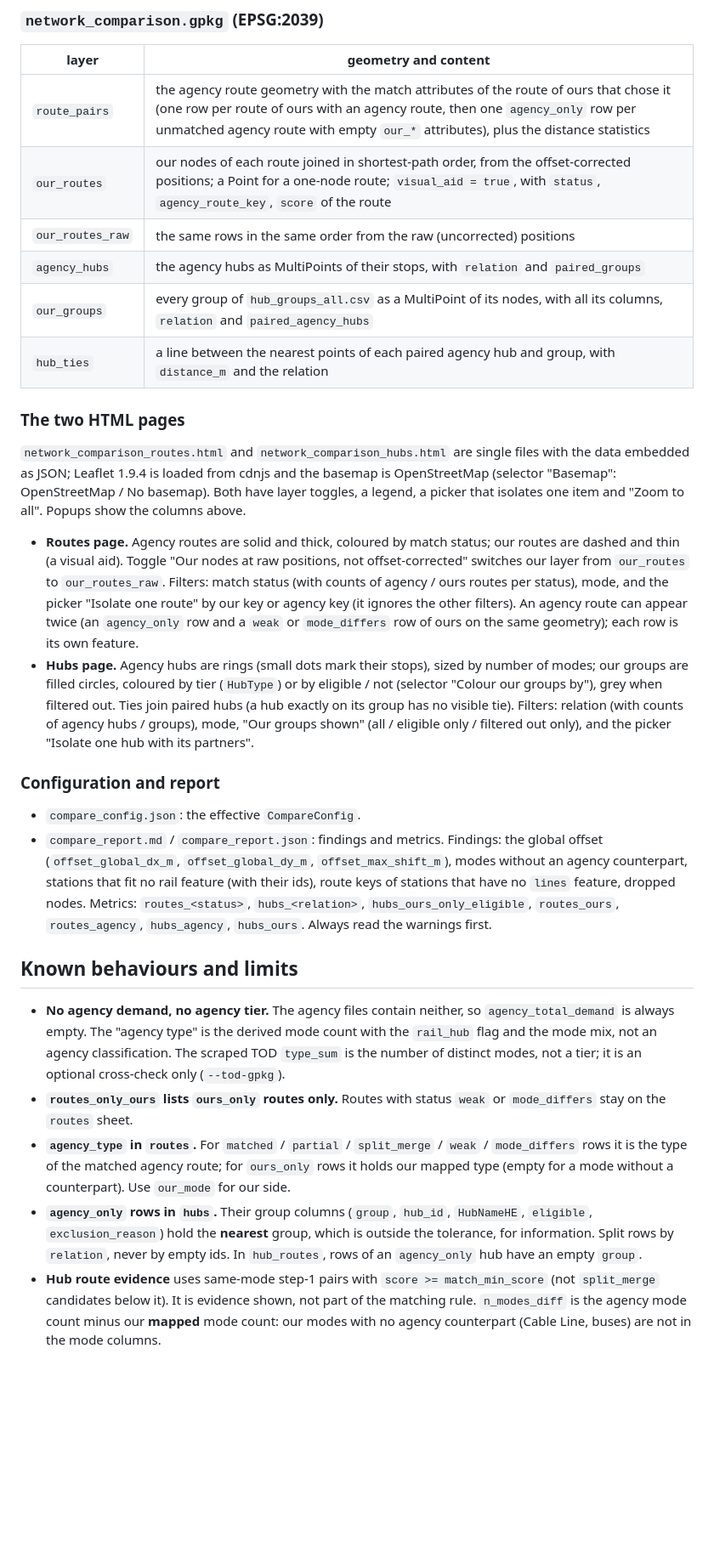
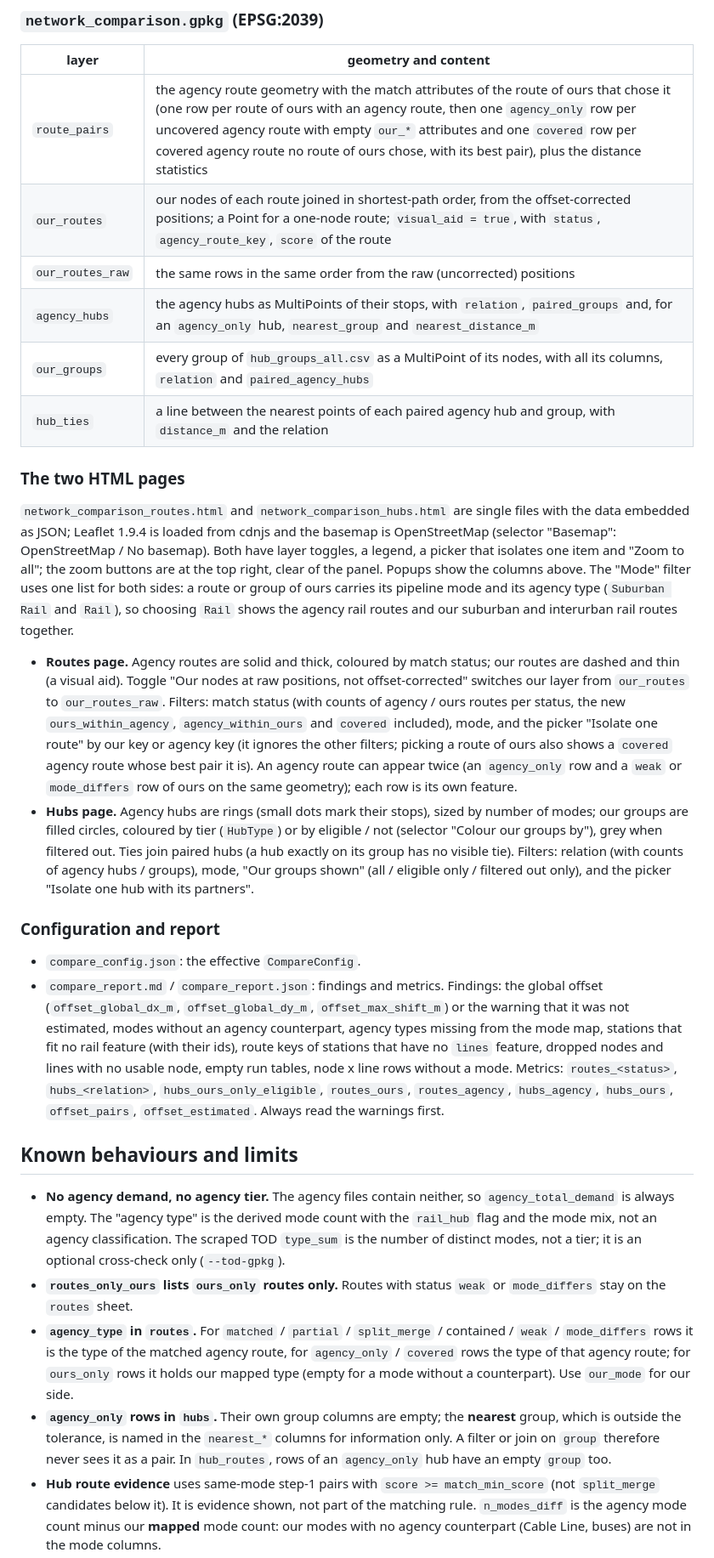
Before and after one commit to oh-da/HubPrioritizing, a Markdown page: docs/NETWORK_COMPARISON.md, the part around one of its changes. Shown at 85% size. Rendered like a GitHub page; blank space fills up the shorter version.

```diff
--- a/docs/NETWORK_COMPARISON.md
+++ b/docs/NETWORK_COMPARISON.md
@@ -219,10 +245,10 @@ of the agency hub's stops (centroid); `tod_disagrees` is true where it differs f
 
 | layer | geometry and content |
 |---|---|
-| `route_pairs` | the agency route geometry with the match attributes of the route of ours that chose it (one row per route of ours with an agency route, then one `agency_only` row per unmatched agency route with empty `our_*` attributes), plus the distance statistics |
+| `route_pairs` | the agency route geometry with the match attributes of the route of ours that chose it (one row per route of ours with an agency route, then one `agency_only` row per uncovered agency route with empty `our_*` attributes and one `covered` row per covered agency route no route of ours chose, with its best pair), plus the distance statistics |
 | `our_routes` | our nodes of each route joined in shortest-path order, from the offset-corrected positions; a Point for a one-node route; `visual_aid = true`, with `status`, `agency_route_key`, `score` of the route |
 | `our_routes_raw` | the same rows in the same order from the raw (uncorrected) positions |
-| `agency_hubs` | the agency hubs as MultiPoints of their stops, with `relation` and `paired_groups` |
+| `agency_hubs` | the agency hubs as MultiPoints of their stops, with `relation`, `paired_groups` and, for an `agency_only` hub, `nearest_group` and `nearest_distance_m` |
 | `our_groups` | every group of `hub_groups_all.csv` as a MultiPoint of its nodes, with all its columns, `relation` and `paired_agency_hubs` |
 | `hub_ties` | a line between the nearest points of each paired agency hub and group, with `distance_m` and the relation |
 
@@ -231,14 +257,19 @@ of the agency hub's stops (centroid); `tod_disagrees` is true where it differs f
 `network_comparison_routes.html` and `network_comparison_hubs.html` are single files with the data
 embedded as JSON; Leaflet 1.9.4 is loaded from cdnjs and the basemap is OpenStreetMap (selector
 "Basemap": OpenStreetMap / No basemap). Both have layer toggles, a legend, a picker that isolates
-one item and "Zoom to all". Popups show the columns above.
+one item and "Zoom to all"; the zoom buttons are at the top right, clear of the panel. Popups show
+the columns above. The "Mode" filter uses one list for both sides: a route or group of ours
+carries its pipeline mode and its agency type (`Suburban Rail` and `Rail`), so choosing `Rail`
+shows the agency rail routes and our suburban and interurban rail routes together.
 
 - **Routes page.** Agency routes are solid and thick, coloured by match status; our routes are
   dashed and thin (a visual aid). Toggle "Our nodes at raw positions, not offset-corrected"
   switches our layer from `our_routes` to `our_routes_raw`. Filters: match status (with counts of
-  agency / ours routes per status), mode, and the picker "Isolate one route" by our key or agency
-  key (it ignores the other filters). An agency route can appear twice (an `agency_only` row and a
-  `weak` or `mode_differs` row of ours on the same geometry); each row is its own feature.
+  agency / ours routes per status, the new `ours_within_agency`, `agency_within_ours` and
+  `covered` included), mode, and the picker "Isolate one route" by our key or agency key (it
+  ignores the other filters; picking a route of ours also shows a `covered` agency route whose
+  best pair it is). An agency route can appear twice (an `agency_only` row and a `weak` or
+  `mode_differs` row of ours on the same geometry); each row is its own feature.
 - **Hubs page.** Agency hubs are rings (small dots mark their stops), sized by number of modes; our
   groups are filled circles, coloured by tier (`HubType`) or by eligible / not (selector "Colour our
   groups by"), grey when filtered out. Ties join paired hubs (a hub exactly on its group has no
@@ -249,10 +280,12 @@ one item and "Zoom to all". Popups show the columns above.
 
 - `compare_config.json`: the effective `CompareConfig`.
 - `compare_report.md` / `compare_report.json`: findings and metrics. Findings: the global offset
-  (`offset_global_dx_m`, `offset_global_dy_m`, `offset_max_shift_m`), modes without an agency
-  counterpart, stations that fit no rail feature (with their ids), route keys of stations that
-  have no `lines` feature, dropped nodes. Metrics: `routes_<status>`, `hubs_<relation>`,
-  `hubs_ours_only_eligible`, `routes_ours`, `routes_agency`, `hubs_agency`, `hubs_ours`.
+  (`offset_global_dx_m`, `offset_global_dy_m`, `offset_max_shift_m`) or the warning that it was
+  not estimated, modes without an agency counterpart, agency types missing from the mode map,
+  stations that fit no rail feature (with their ids), route keys of stations that have no
+  `lines` feature, dropped nodes and lines with no usable node, empty run tables, node x line
+  rows without a mode. Metrics: `routes_<status>`, `hubs_<relation>`, `hubs_ours_only_eligible`,
+  `routes_ours`, `routes_agency`, `hubs_agency`, `hubs_ours`, `offset_pairs`, `offset_estimated`.
   Always read the warnings first.
 
 ## Known behaviours and limits
@@ -263,13 +296,14 @@ one item and "Zoom to all". Popups show the columns above.
   number of distinct modes, not a tier; it is an optional cross-check only (`--tod-gpkg`).
 - **`routes_only_ours` lists `ours_only` routes only.** Routes with status `weak` or
   `mode_differs` stay on the `routes` sheet.
-- **`agency_type` in `routes`.** For `matched` / `partial` / `split_merge` / `weak` /
-  `mode_differs` rows it is the type of the matched agency route; for `ours_only` rows it holds
-  our mapped type (empty for a mode without a counterpart). Use `our_mode` for our side.
-- **`agency_only` rows in `hubs`.** Their group columns (`group`, `hub_id`, `HubNameHE`, `eligible`,
-  `exclusion_reason`) hold the **nearest** group, which is outside the tolerance, for information.
-  Split rows by `relation`, never by empty ids. In `hub_routes`, rows of an `agency_only` hub have
-  an empty `group`.
+- **`agency_type` in `routes`.** For `matched` / `partial` / `split_merge` / contained / `weak` /
+  `mode_differs` rows it is the type of the matched agency route, for `agency_only` / `covered`
+  rows the type of that agency route; for `ours_only` rows it holds our mapped type (empty for a
+  mode without a counterpart). Use `our_mode` for our side.
+- **`agency_only` rows in `hubs`.** Their own group columns are empty; the **nearest** group, which
+  is outside the tolerance, is named in the `nearest_*` columns for information only. A filter or
+  join on `group` therefore never sees it as a pair. In `hub_routes`, rows of an `agency_only` hub
+  have an empty `group` too.
 - **Hub route evidence** uses same-mode step-1 pairs with `score >= match_min_score` (not
   `split_merge` candidates below it). It is evidence shown, not part of the matching rule.
   `n_modes_diff` is the agency mode count minus our **mapped** mode count: our modes with no
```
Also changed, not shown: other parts of docs/NETWORK_COMPARISON.md (+68 -26 lines), 1 other file.
